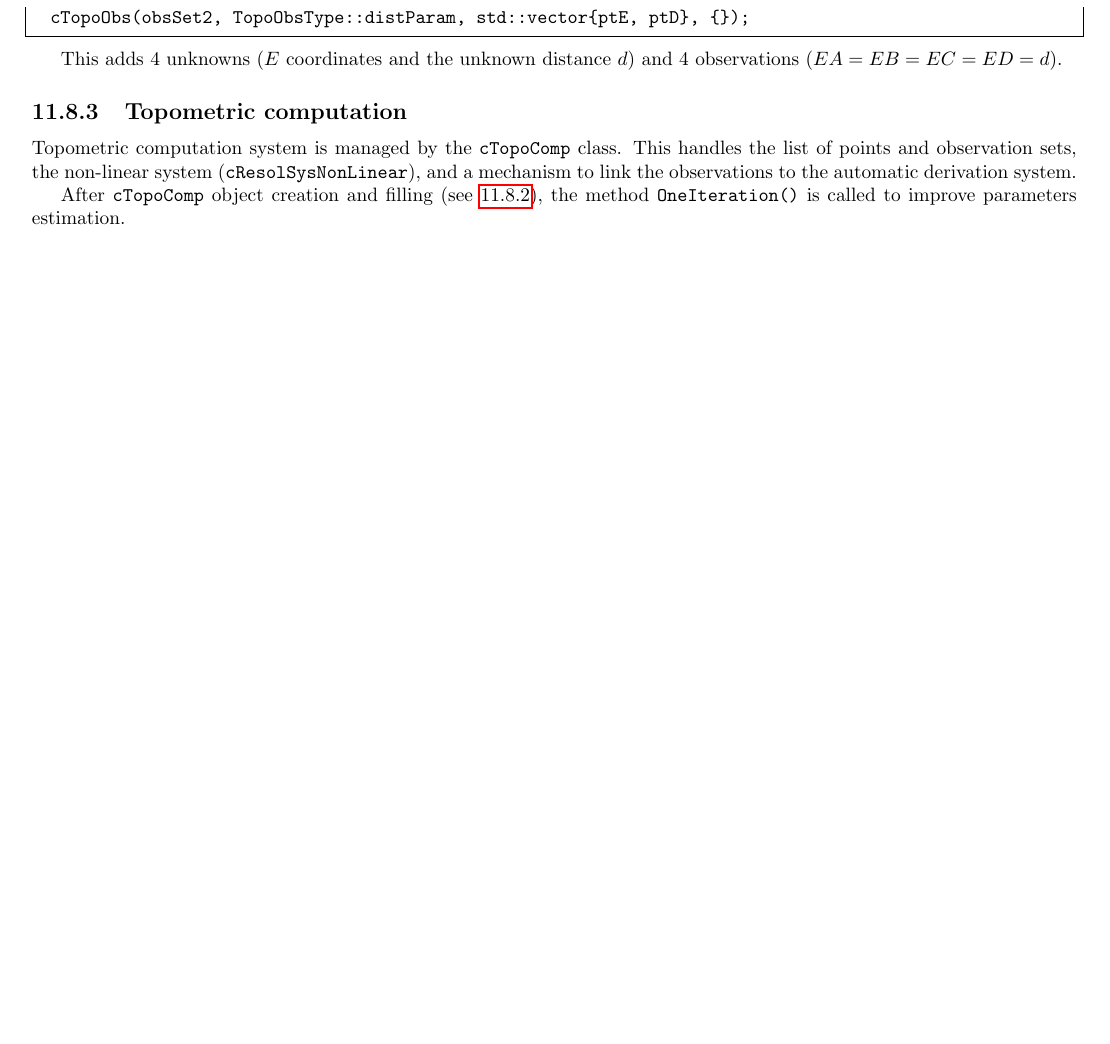
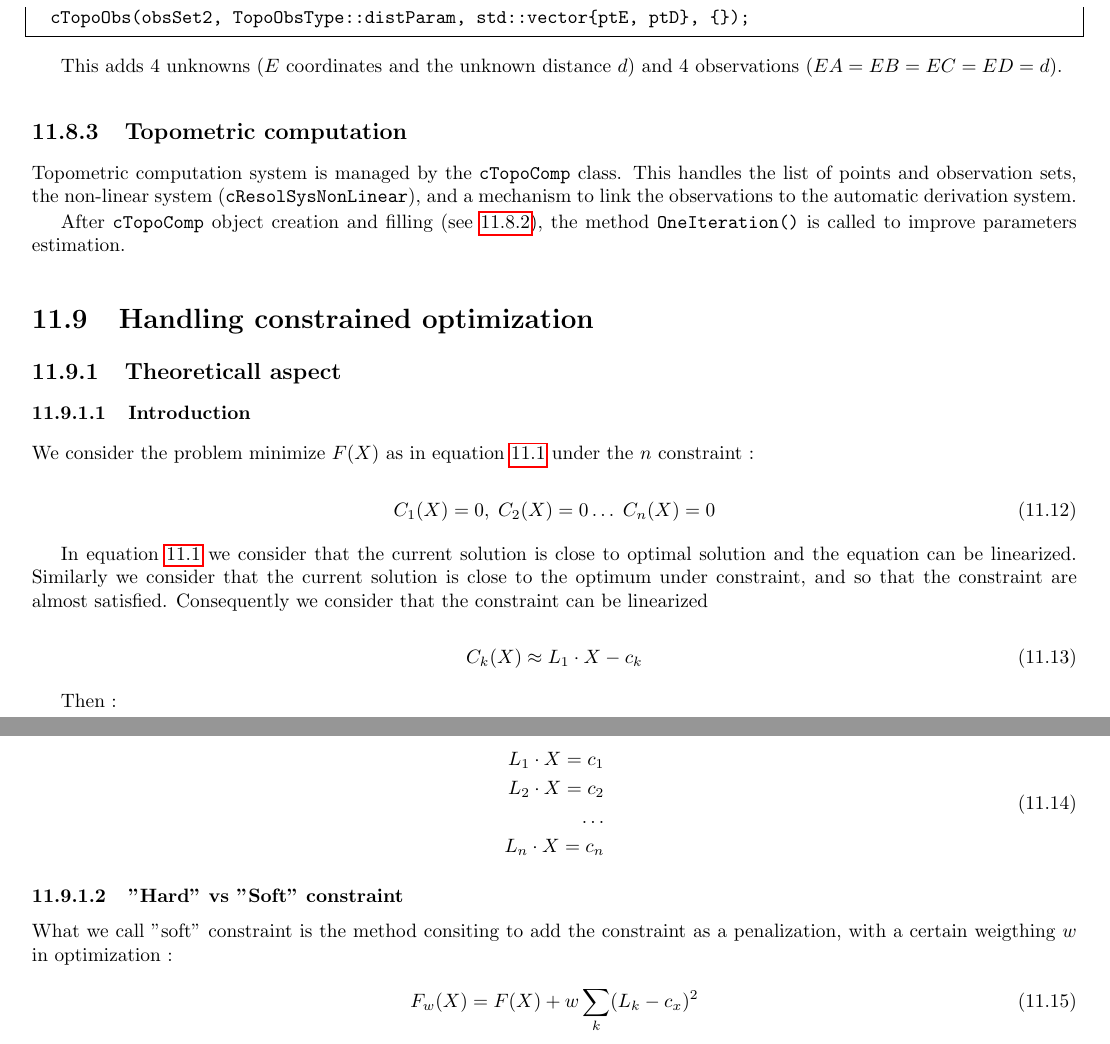
Before and after one commit to micmac-V2/MMVII, a LaTeX thesis (Doc/Doc2007_a5.tex, which reads Doc/Programmer/NonLinearOptim.tex): part of page 180 of 267 before the commit and two parts of pages 180 and 181 of 269 after it, the two joined at a grey line, cut so that both start at the same text, the shorter picture padded with empty space. Compiled offline with pdfLaTeX.

Commit message:
Begin doc constrained opt

```diff
--- a/Doc/Programmer/NonLinearOptim.tex
+++ b/Doc/Programmer/NonLinearOptim.tex
@@ -1313,3 +1313,56 @@ the automatic derivation system.
 
 After \texttt{cTopoComp} object creation and filling (see \ref{subsec:topoBench}),
 the method \texttt{OneIteration()} is called to improve parameters estimation.
+
+%---------------------------------------------
+%---------------------------------------------
+%---------------------------------------------
+
+\section{Handling constrained optimization}
+
+%---------------------------------------------
+
+\subsection{Theoreticall aspect}
+
+%  -  -  -  -  -  -  -  -  - -  -  -  -  -  -  -  -  - -  -  -  -  -  -  -  -  - -  -  -  -  -  -  -  -  -
+
+\subsubsection{Introduction}
+
+We consider the problem minimize $F(X)$ as in equation~\ref{EqNLOInit} under
+the $n$ constraint :
+
+\begin{equation}
+	C_1(X) =0, \; C_2(X)=0 \dots \;  C_n(X)=0
+\end{equation}
+
+In  equation~\ref{EqNLOInit} we consider that the current solution is
+close to optimal solution and the equation can be linearized.
+Similarly we consider that the current solution is close to the
+optimum under constraint, and so that the constraint are almost satisfied.
+Consequently we consider that the constraint can be linearized
+
+\begin{equation}
+C_k(X) \approx L_1 \cdot X  - c_k
+\end{equation}
+
+Then :
+
+\begin{equation}
+\begin{split}
+  L_1 \cdot X = c_1 \\
+  L_2 \cdot X = c_2 \\
+    \dots \\
+  L_n \cdot X = c_n
+\end{split}
+\end{equation}
+
+%  -  -  -  -  -  -  -  -  - -  -  -  -  -  -  -  -  - -  -  -  -  -  -  -  -  - -  -  -  -  -  -  -  -  -
+
+\subsubsection{"Hard" vs "Soft" constraint}
+
+What we call "soft" constraint is the method consiting to add
+the constraint as a penalization, with a certain weigthing $w$  in optimization  :
+
+\begin{equation}
+    F_w(X) = F(X) + w  \sum_k (L_k-c_x)^2
+\end{equation}
```
